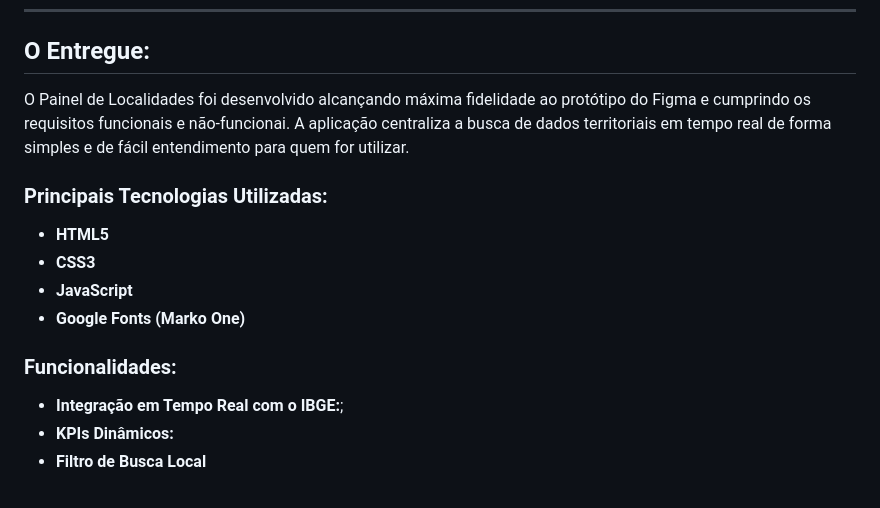
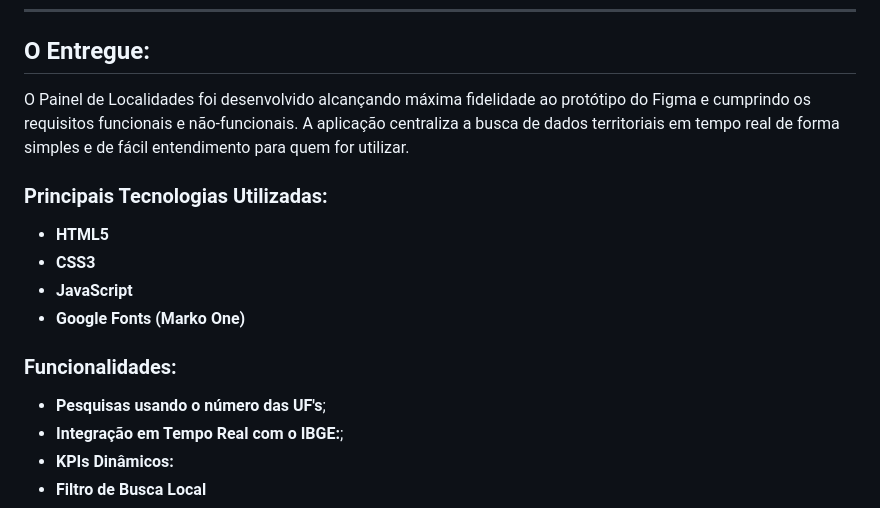
Before and after one commit to IngriddeSV/desafio3_engnet, a Markdown page: README.md, the part around the change. Rendered like a GitHub page.

```diff
--- a/README.md
+++ b/README.md
@@ -38,7 +38,7 @@ Requisitos obrigatórios não-funcionais:
 
 ## O Entregue:
 
-O Painel de Localidades foi desenvolvido alcançando máxima fidelidade ao protótipo do Figma e cumprindo os requisitos funcionais e não-funcionai. A aplicação centraliza a busca de dados territoriais em tempo real de forma simples e de fácil entendimento para quem for utilizar.
+O Painel de Localidades foi desenvolvido alcançando máxima fidelidade ao protótipo do Figma e cumprindo os requisitos funcionais e não-funcionais. A aplicação centraliza a busca de dados territoriais em tempo real de forma simples e de fácil entendimento para quem for utilizar.
 
 ### Principais Tecnologias Utilizadas:
 
@@ -48,7 +48,7 @@ O Painel de Localidades foi desenvolvido alcançando máxima fidelidade ao prot
 - **Google Fonts (Marko One)**
 
 ### Funcionalidades:
-
+- **Pesquisas usando o número das UF's**;
 - **Integração em Tempo Real com o IBGE:**;
 - **KPIs Dinâmicos:**
 - **Filtro de Busca Local**
```
